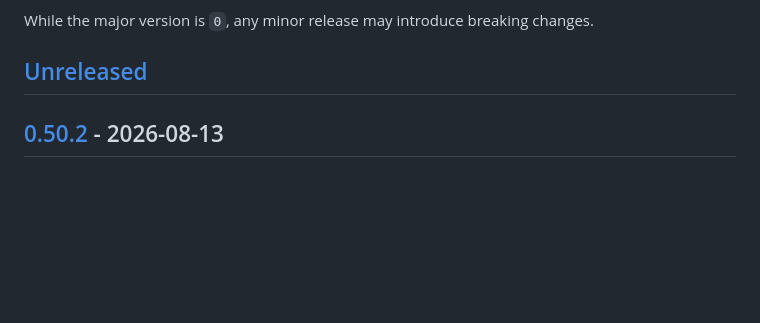
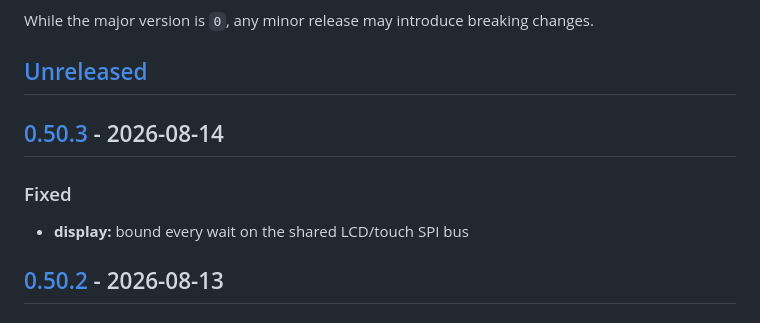
Before and after one commit to marcinozog/AtlasCube, a Markdown page: CHANGELOG.md, the part around one of its changes. Drawn GitHub-style; blank space fills up the shorter version.

```diff
--- a/CHANGELOG.md
+++ b/CHANGELOG.md
@@ -8,6 +8,11 @@ and this project adheres to [Semantic Versioning](https://semver.org/spec/v2.0.0
 While the major version is `0`, any minor release may introduce breaking changes.
 
 ## [Unreleased]
+
+## [0.50.3] - 2026-08-14
+
+### Fixed
+- **display:** bound every wait on the shared LCD/touch SPI bus
 
 ## [0.50.2] - 2026-08-13
 
```
Also changed, not shown: other parts of CHANGELOG.md (+2 -1 lines).
